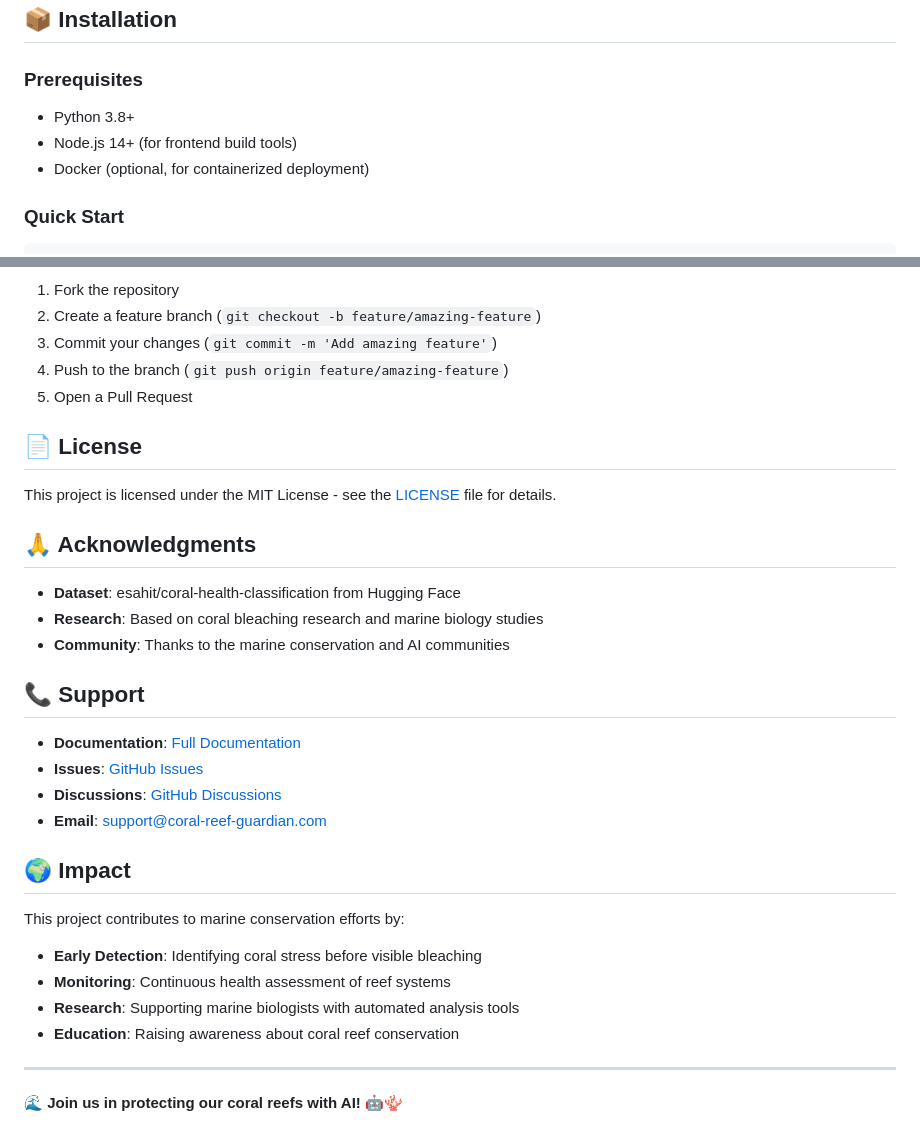
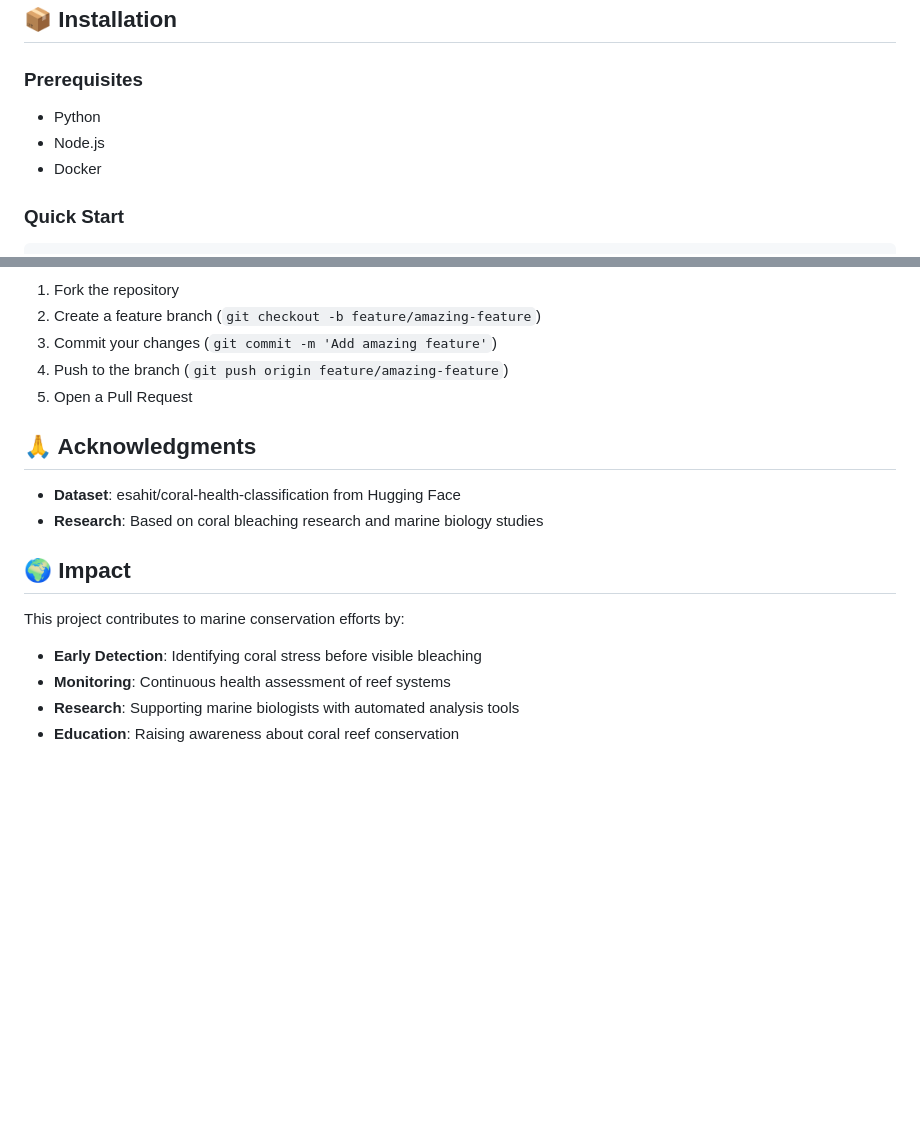
Before and after one commit to Youssef123ya/corallll, a Markdown page: README.md, 2 parts joined by grey strips. Rendered like a GitHub page; blank space fills up the shorter version.

````diff
--- a/README.md
+++ b/README.md
@@ -71,9 +71,9 @@ coral-reef-guardian/
 ## 📦 Installation
 
 ### Prerequisites
-- Python 3.8+
-- Node.js 14+ (for frontend build tools)
-- Docker (optional, for containerized deployment)
+- Python
+- Node.js
+- Docker
 
 ### Quick Start
 ```bash
@@ -212,23 +212,10 @@ We welcome contributions! Please see our [Contributing Guide](CONTRIBUTING.md) f
 4. Push to the branch (`git push origin feature/amazing-feature`)
 5. Open a Pull Request
 
-## 📄 License
-
-This project is licensed under the MIT License - see the [LICENSE](LICENSE) file for details.
-
 ## 🙏 Acknowledgments
 
 - **Dataset**: esahit/coral-health-classification from Hugging Face
 - **Research**: Based on coral bleaching research and marine biology studies
-- **Community**: Thanks to the marine conservation and AI communities
-
-## 📞 Support
-
-- **Documentation**: [Full Documentation](docs/)
-- **Issues**: [GitHub Issues](https://github.com/your-username/coral-reef-guardian/issues)
-- **Discussions**: [GitHub Discussions](https://github.com/your-username/coral-reef-guardian/discussions)
-- **Email**: support@coral-reef-guardian.com
-
 ## 🌍 Impact
 
 This project contributes to marine conservation efforts by:
@@ -236,7 +223,3 @@ This project contributes to marine conservation efforts by:
 - **Monitoring**: Continuous health assessment of reef systems
 - **Research**: Supporting marine biologists with automated analysis tools
 - **Education**: Raising awareness about coral reef conservation
-
----
-
-**🌊 Join us in protecting our coral reefs with AI! 🤖🪸**
````
